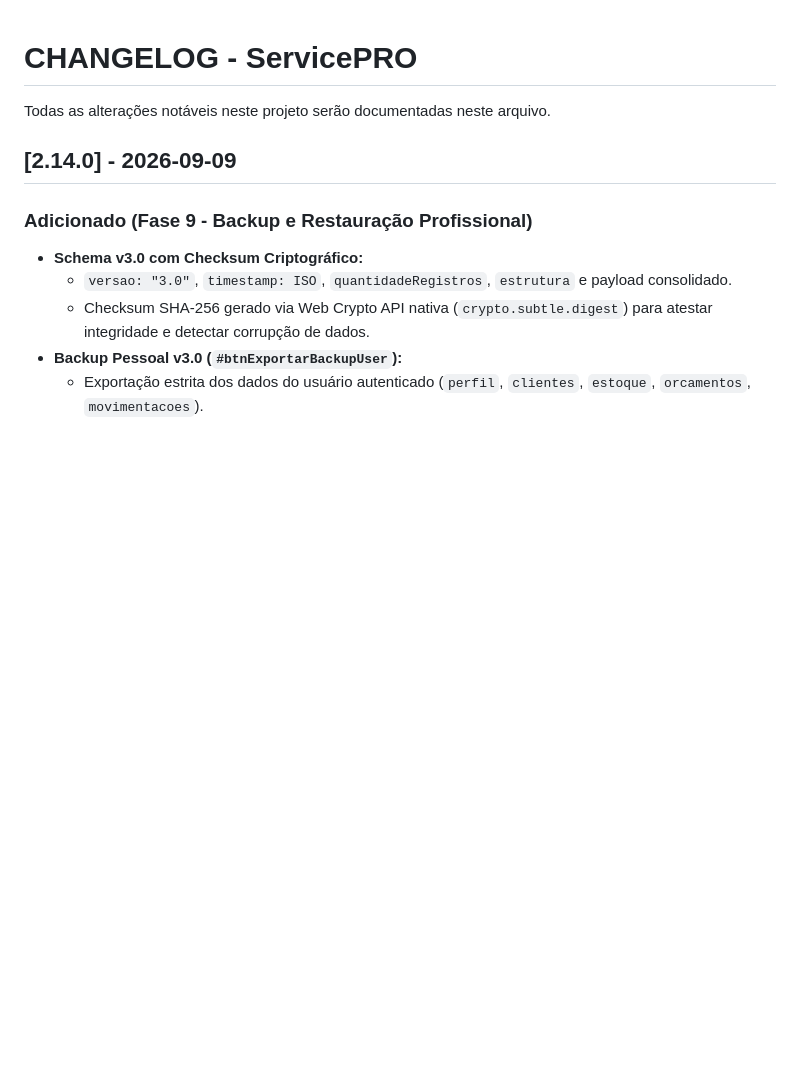
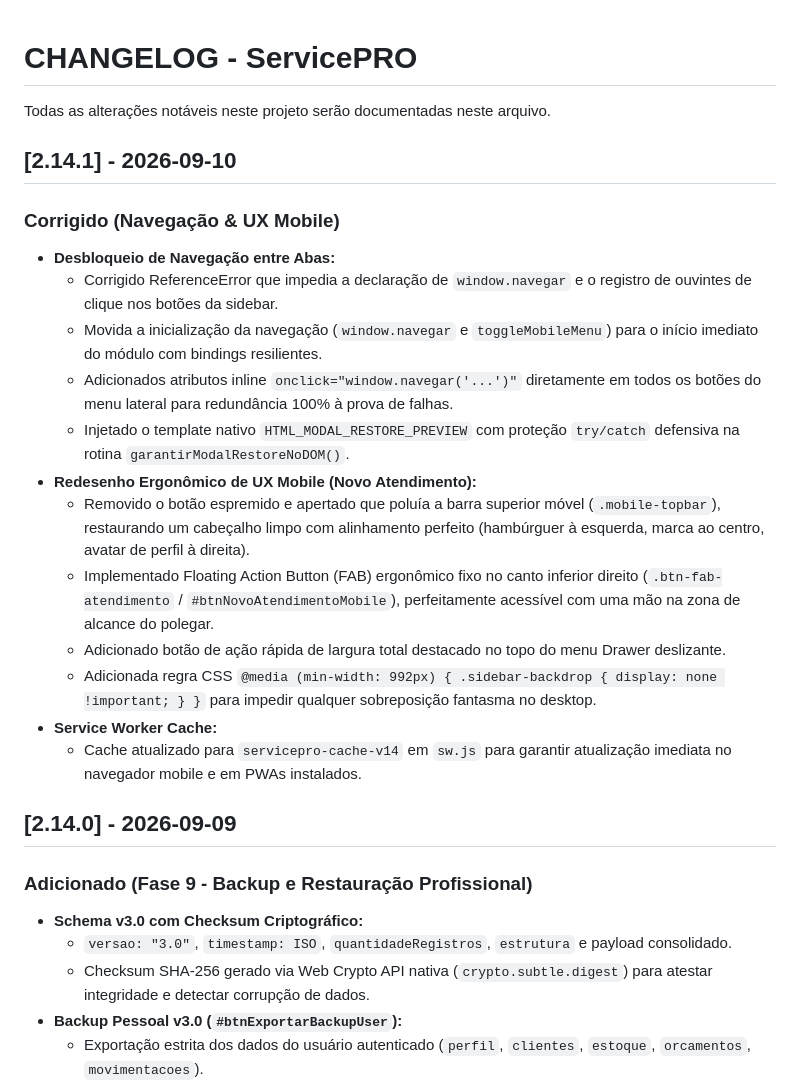
Before and after one commit to VitorMakoto1994/ServicePro, a Markdown page: CHANGELOG.md, the part around the change. Rendered like a GitHub page; blank space fills up the shorter version.

Commit message:
docs(changelog): documentar hotfix v2.14.1 de navegacao e mobile UX

```diff
--- a/CHANGELOG.md
+++ b/CHANGELOG.md
@@ -1,6 +1,21 @@
 # CHANGELOG - ServicePRO
 
 Todas as alterações notáveis neste projeto serão documentadas neste arquivo.
+
+## [2.14.1] - 2026-09-10
+### Corrigido (Navegação & UX Mobile)
+- **Desbloqueio de Navegação entre Abas:**
+  - Corrigido ReferenceError que impedia a declaração de `window.navegar` e o registro de ouvintes de clique nos botões da sidebar.
+  - Movida a inicialização da navegação (`window.navegar` e `toggleMobileMenu`) para o início imediato do módulo com bindings resilientes.
+  - Adicionados atributos inline `onclick="window.navegar('...')"` diretamente em todos os botões do menu lateral para redundância 100% à prova de falhas.
+  - Injetado o template nativo `HTML_MODAL_RESTORE_PREVIEW` com proteção `try/catch` defensiva na rotina `garantirModalRestoreNoDOM()`.
+- **Redesenho Ergonômico de UX Mobile (Novo Atendimento):**
+  - Removido o botão espremido e apertado que poluía a barra superior móvel (`.mobile-topbar`), restaurando um cabeçalho limpo com alinhamento perfeito (hambúrguer à esquerda, marca ao centro, avatar de perfil à direita).
+  - Implementado Floating Action Button (FAB) ergonômico fixo no canto inferior direito (`.btn-fab-atendimento` / `#btnNovoAtendimentoMobile`), perfeitamente acessível com uma mão na zona de alcance do polegar.
+  - Adicionado botão de ação rápida de largura total destacado no topo do menu Drawer deslizante.
+  - Adicionada regra CSS `@media (min-width: 992px) { .sidebar-backdrop { display: none !important; } }` para impedir qualquer sobreposição fantasma no desktop.
+- **Service Worker Cache:**
+  - Cache atualizado para `servicepro-cache-v14` em `sw.js` para garantir atualização imediata no navegador mobile e em PWAs instalados.
 
 ## [2.14.0] - 2026-09-09
 ### Adicionado (Fase 9 - Backup e Restauração Profissional)
```
